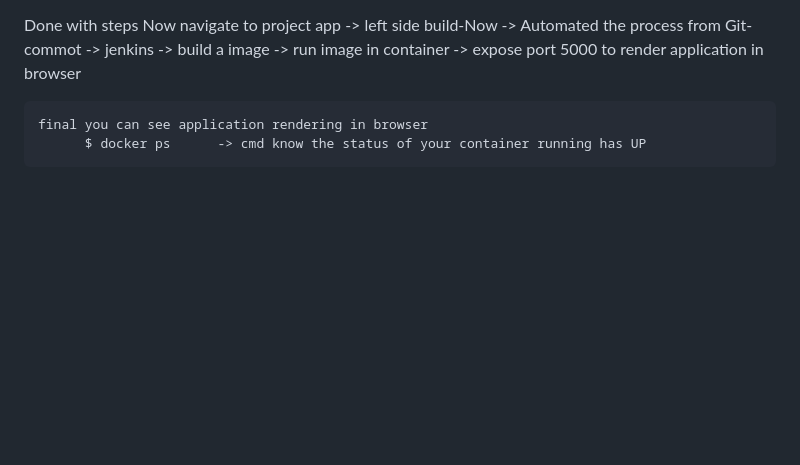
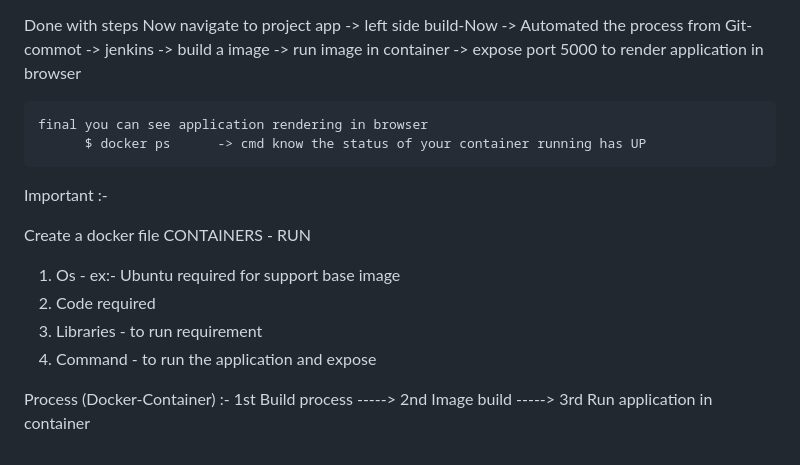
Before and after one commit to DineshA055/flask-app-simple, a Markdown page: README.md, the part around the change. Rendered like a GitHub page; blank space fills up the shorter version.

```diff
--- a/README.md
+++ b/README.md
@@ -101,3 +101,16 @@ Done with steps
 
     final you can see application rendering in browser
           $ docker ps      -> cmd know the status of your container running has UP
+
+
+
+Important :-
+
+Create a docker file
+   CONTAINERS - RUN
+1. Os - ex:- Ubuntu required for support base image
+2. Code required
+3. Libraries - to run requirement
+4. Command - to run the application and expose
+
+Process (Docker-Container)   :- 1st Build process -----> 2nd Image build -----> 3rd Run application in container
```
